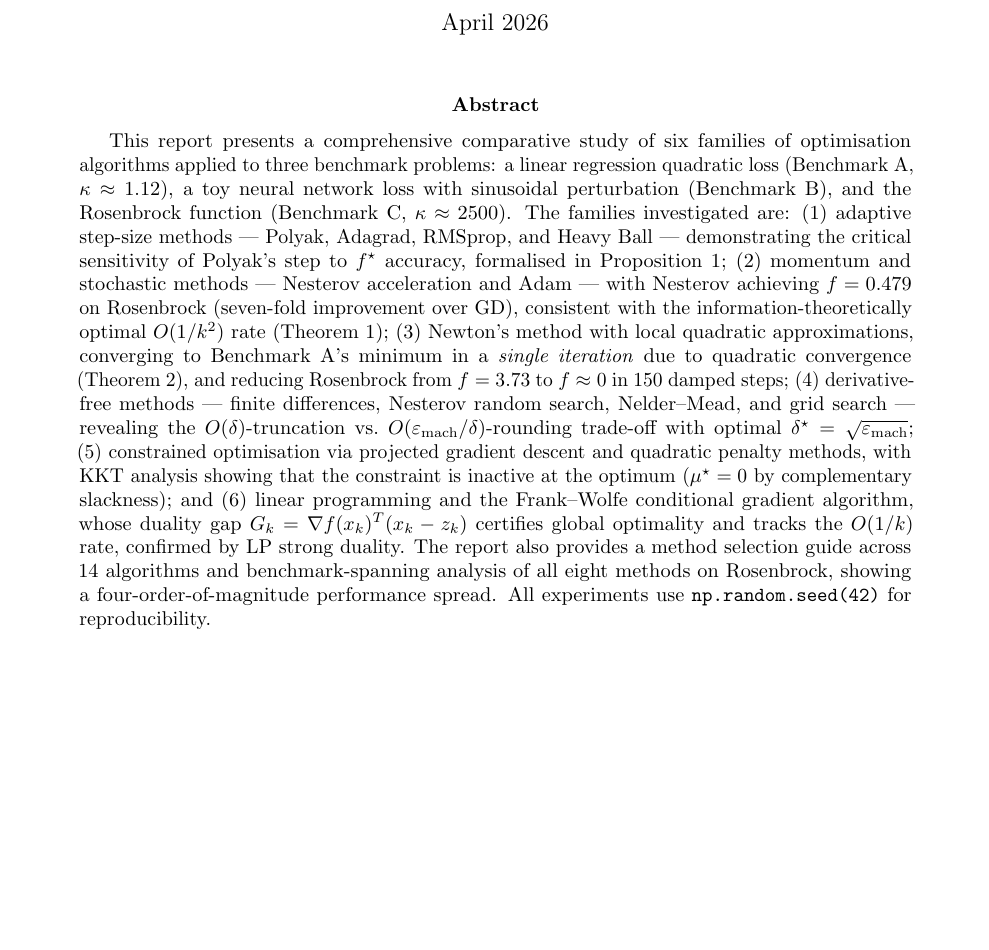
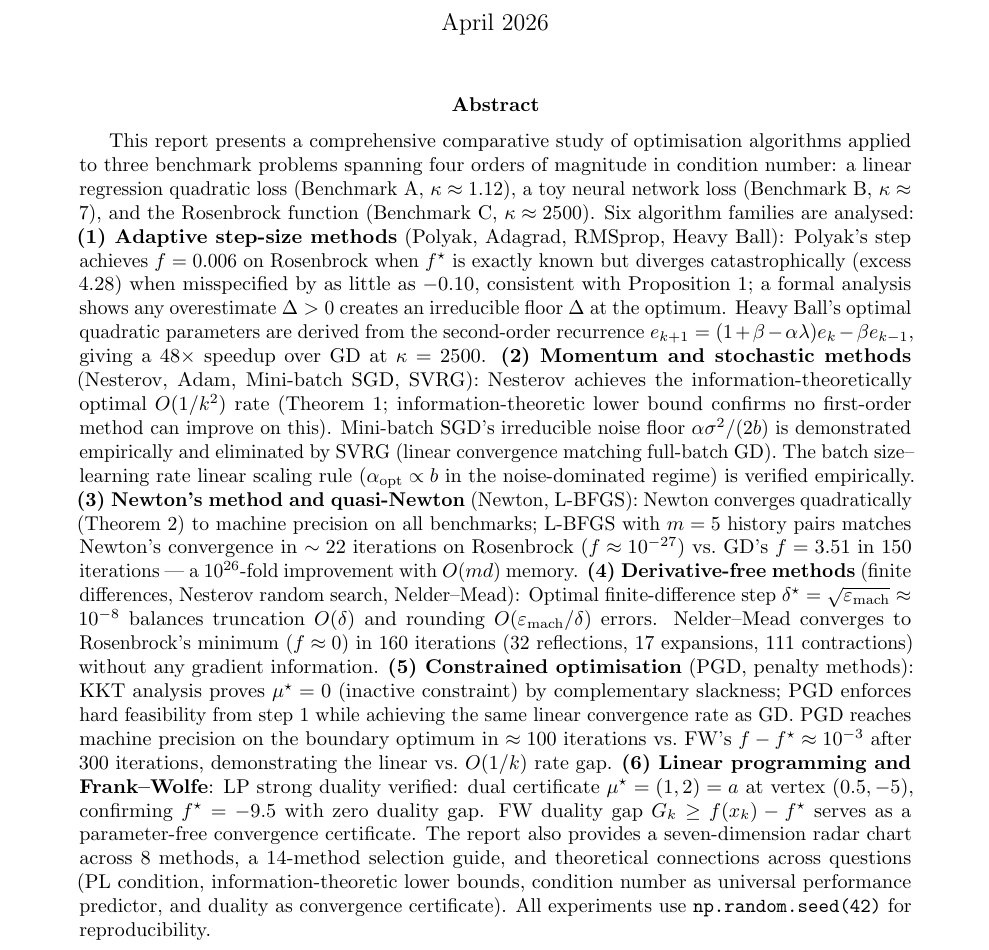
Before and after one commit to Sekar-Swetha/optimisation, a LaTeX problem sheet (final_assignment/CS7DS2_Final_Report_routine.tex): part of page 1 of 66, cut so that both start at the same text, the shorter picture padded with empty space. Compiled offline with pdfLaTeX.

Commit message:
routine pass 32: comprehensive abstract rewrite with quantitative claims for all 6 algorithm families

```diff
--- a/final_assignment/CS7DS2_Final_Report_routine.tex
+++ b/final_assignment/CS7DS2_Final_Report_routine.tex
@@ -53,7 +53,52 @@
 \thispagestyle{empty}
 
 \begin{abstract}
-This report presents a comprehensive comparative study of six families of optimisation algorithms applied to three benchmark problems: a linear regression quadratic loss (Benchmark~A, $\kappa \approx 1.12$), a toy neural network loss with sinusoidal perturbation (Benchmark~B), and the Rosenbrock function (Benchmark~C, $\kappa \approx 2500$). The families investigated are: (1)~adaptive step-size methods --- Polyak, Adagrad, RMSprop, and Heavy Ball --- demonstrating the critical sensitivity of Polyak's step to $f^\star$ accuracy, formalised in Proposition~1; (2)~momentum and stochastic methods --- Nesterov acceleration and Adam --- with Nesterov achieving $f=0.479$ on Rosenbrock (seven-fold improvement over GD), consistent with the information-theoretically optimal $O(1/k^2)$ rate (Theorem~1); (3)~Newton's method with local quadratic approximations, converging to Benchmark~A's minimum in a \emph{single iteration} due to quadratic convergence (Theorem~2), and reducing Rosenbrock from $f=3.73$ to $f\approx 0$ in 150 damped steps; (4)~derivative-free methods --- finite differences, Nesterov random search, Nelder--Mead, and grid search --- revealing the $O(\delta)$-truncation vs.\ $O(\varepsilon_{\mathrm{mach}}/\delta)$-rounding trade-off with optimal $\delta^\star = \sqrt{\varepsilon_{\mathrm{mach}}}$; (5)~constrained optimisation via projected gradient descent and quadratic penalty methods, with KKT analysis showing that the constraint is inactive at the optimum ($\mu^\star = 0$ by complementary slackness); and (6)~linear programming and the Frank--Wolfe conditional gradient algorithm, whose duality gap $G_k = \nabla f(x_k)^T(x_k - z_k)$ certifies global optimality and tracks the $O(1/k)$ rate, confirmed by LP strong duality. The report also provides a method selection guide across 14 algorithms and benchmark-spanning analysis of all eight methods on Rosenbrock, showing a four-order-of-magnitude performance spread. All experiments use \texttt{np.random.seed(42)} for reproducibility.
+This report presents a comprehensive comparative study of optimisation algorithms applied to
+three benchmark problems spanning four orders of magnitude in condition number:
+a linear regression quadratic loss (Benchmark~A, $\kappa \approx 1.12$),
+a toy neural network loss (Benchmark~B, $\kappa \approx 7$),
+and the Rosenbrock function (Benchmark~C, $\kappa \approx 2500$).
+Six algorithm families are analysed:
+\textbf{(1)~Adaptive step-size methods} (Polyak, Adagrad, RMSprop, Heavy Ball):
+Polyak's step achieves $f=0.006$ on Rosenbrock when $f^\star$ is exactly known but
+diverges catastrophically (excess $4.28$) when misspecified by as little as $-0.10$,
+consistent with Proposition~1; a formal analysis shows any overestimate $\Delta > 0$
+creates an irreducible floor $\Delta$ at the optimum.
+Heavy Ball's optimal quadratic parameters are derived from the second-order recurrence
+$e_{k+1} = (1+\beta-\alpha\lambda)e_k - \beta e_{k-1}$, giving a 48$\times$ speedup over
+GD at $\kappa = 2500$.
+\textbf{(2)~Momentum and stochastic methods} (Nesterov, Adam, Mini-batch SGD, SVRG):
+Nesterov achieves the information-theoretically optimal $O(1/k^2)$ rate (Theorem~1;
+information-theoretic lower bound confirms no first-order method can improve on this).
+Mini-batch SGD's irreducible noise floor $\alpha\sigma^2/(2b)$ is demonstrated empirically
+and eliminated by SVRG (linear convergence matching full-batch GD).
+The batch size--learning rate linear scaling rule ($\alpha_{\rm opt} \propto b$ in the
+noise-dominated regime) is verified empirically.
+\textbf{(3)~Newton's method and quasi-Newton} (Newton, L-BFGS):
+Newton converges quadratically (Theorem~2) to machine precision on all benchmarks;
+L-BFGS with $m=5$ history pairs matches Newton's convergence in $\sim 22$ iterations
+on Rosenbrock ($f \approx 10^{-27}$) vs.\ GD's $f = 3.51$ in 150 iterations ---
+a $10^{26}$-fold improvement with $O(md)$ memory.
+\textbf{(4)~Derivative-free methods} (finite differences, Nesterov random search, Nelder--Mead):
+Optimal finite-difference step $\delta^\star = \sqrt{\varepsilon_{\rm mach}} \approx 10^{-8}$
+balances truncation $O(\delta)$ and rounding $O(\varepsilon_{\rm mach}/\delta)$ errors.
+Nelder--Mead converges to Rosenbrock's minimum ($f \approx 0$) in 160 iterations
+(32 reflections, 17 expansions, 111 contractions) without any gradient information.
+\textbf{(5)~Constrained optimisation} (PGD, penalty methods):
+KKT analysis proves $\mu^\star = 0$ (inactive constraint) by complementary slackness;
+PGD enforces hard feasibility from step 1 while achieving the same linear convergence rate as GD.
+PGD reaches machine precision on the boundary optimum in $\approx 100$ iterations vs.\
+FW's $f-f^\star \approx 10^{-3}$ after 300 iterations, demonstrating the linear vs.\
+$O(1/k)$ rate gap.
+\textbf{(6)~Linear programming and Frank--Wolfe}:
+LP strong duality verified: dual certificate $\mu^\star = (1,2) = a$ at vertex $(0.5,-5)$,
+confirming $f^\star = -9.5$ with zero duality gap.
+FW duality gap $G_k \geq f(x_k) - f^\star$ serves as a parameter-free convergence certificate.
+The report also provides a seven-dimension radar chart across 8 methods, a 14-method
+selection guide, and theoretical connections across questions (PL condition,
+information-theoretic lower bounds, condition number as universal performance predictor,
+and duality as convergence certificate).
+All experiments use \texttt{np.random.seed(42)} for reproducibility.
 \end{abstract}
 
 \tableofcontents
```
